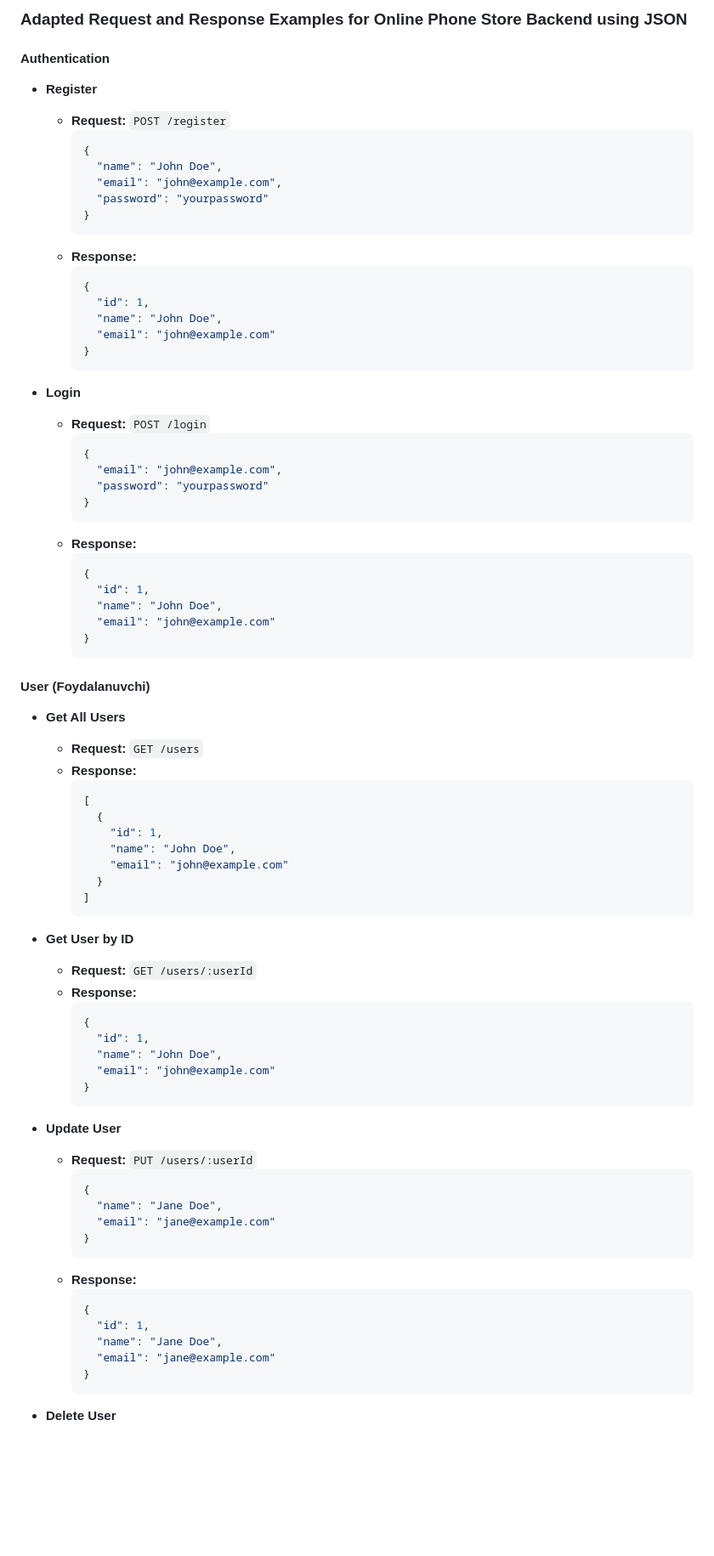
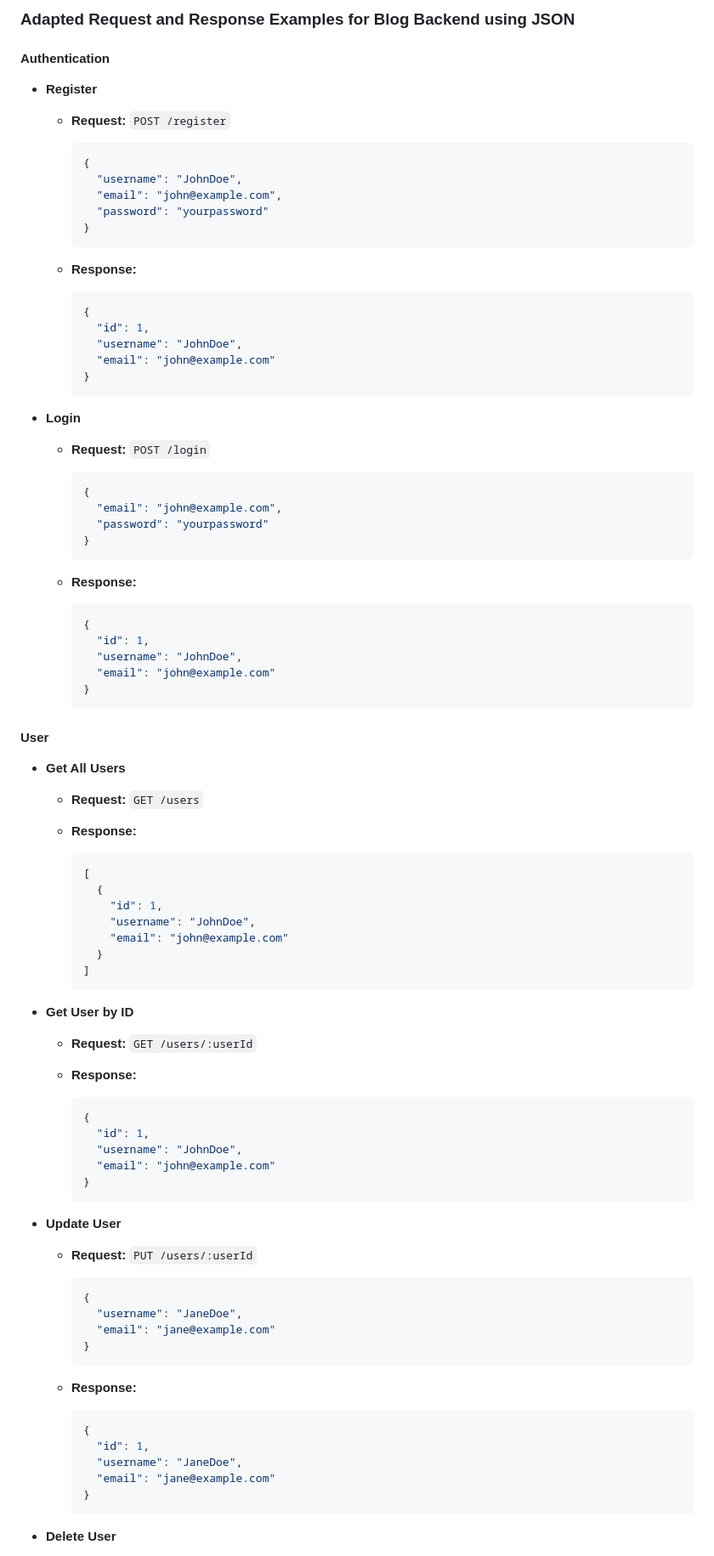
Before and after one commit to nt-backend-nodejs/n-14, a Markdown page: home-work.md, the part around the change printed below. Shown: that part at 85% size. GitHub-like rendering; blank space fills up the shorter version.

````diff
--- a/home-work.md
+++ b/home-work.md
@@ -1,54 +1,62 @@
-### Adapted Request and Response Examples for Online Phone Store Backend using JSON
+### Adapted Request and Response Examples for Blog Backend using JSON
+
 
 #### Authentication
 
 - **Register**
 
   - **Request:** `POST /register`
+
     ```json
     {
-      "name": "John Doe",
+      "username": "JohnDoe",
       "email": "john@example.com",
       "password": "yourpassword"
     }
     ```
+
   - **Response:**
+
     ```json
     {
       "id": 1,
-      "name": "John Doe",
+      "username": "JohnDoe",
       "email": "john@example.com"
     }
     ```
 
 - **Login**
   - **Request:** `POST /login`
+
     ```json
     {
       "email": "john@example.com",
       "password": "yourpassword"
     }
     ```
+
   - **Response:**
+
     ```json
     {
       "id": 1,
-      "name": "John Doe",
+      "username": "JohnDoe",
       "email": "john@example.com"
     }
     ```
 
-#### User (Foydalanuvchi)
+#### User
 
 - **Get All Users**
 
   - **Request:** `GET /users`
   - **Response:**
+
     ```json
     [
       {
         "id": 1,
-        "name": "John Doe",
+        "username": "JohnDoe",
         "email": "john@example.com"
       }
     ]
@@ -58,10 +66,11 @@
 
   - **Request:** `GET /users/:userId`
   - **Response:**
+
     ```json
     {
       "id": 1,
-      "name": "John Doe",
+      "username": "JohnDoe",
       "email": "john@example.com"
     }
     ```
@@ -69,17 +78,20 @@
 - **Update User**
 
   - **Request:** `PUT /users/:userId`
+
     ```json
     {
-      "name": "Jane Doe",
+      "username": "JaneDoe",
       "email": "jane@example.com"
     }
     ```
+
   - **Response:**
+
     ```json
     {
       "id": 1,
-      "name": "Jane Doe",
+      "username": "JaneDoe",
       "email": "jane@example.com"
     }
     ```
````
Also changed, not shown: other parts of home-work.md (+85 -77 lines).
